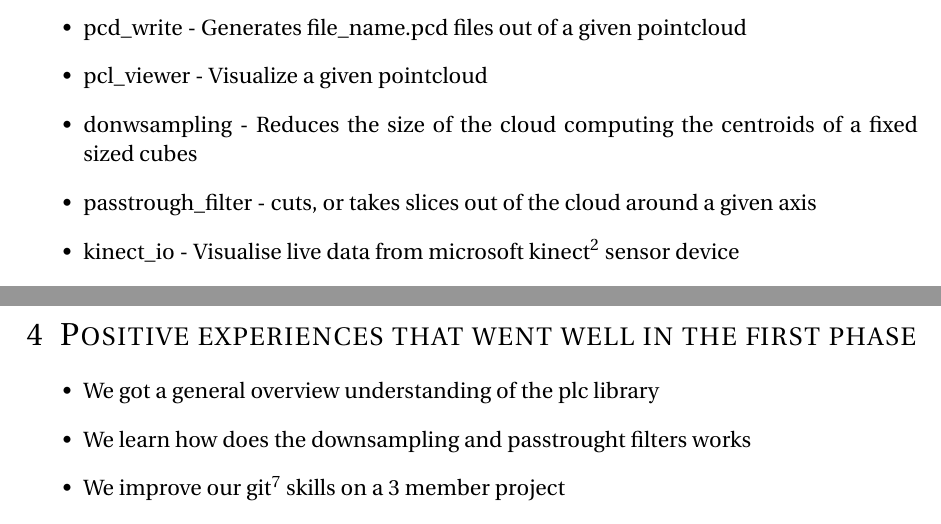
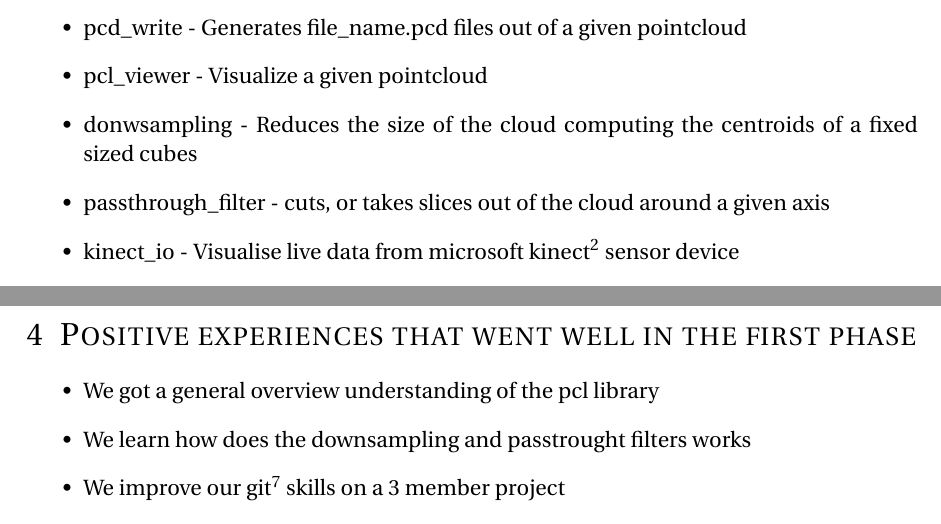
Before and after one commit to oscar-lima/sdp_ws2013_pcl, a LaTeX document (doc/sdp_pcl_report.tex): two parts of pages 2 and 3 of 3, joined at a grey line, cut so that both start at the same text. Compiled offline with pdfLaTeX.

Commit message:
Correcting spelling mistakes

```diff
--- a/doc/sdp_pcl_report.tex
+++ b/doc/sdp_pcl_report.tex
@@ -99,7 +99,7 @@ First we installed PCL library \footnote{http://pointclouds.org}, then we went t
   \item pcd\_write - Generates file\_name.pcd files out of a given pointcloud
   \item pcl\_viewer - Visualize a given pointcloud
   \item donwsampling - Reduces the size of the cloud computing the centroids of a fixed sized cubes
-  \item passtrough\_filter - cuts, or takes slices out of the cloud around a given axis
+  \item passthrough\_filter - cuts, or takes slices out of the cloud around a given axis
   \item kinect\_io - Visualise live data from microsoft kinect\footnote{http://www.microsoft.com/en-us/kinectforwindows} sensor device
   \item kinect\_snapshot - Visualise live data from kinect and if user press spacebar then write pcd file
 \end{itemize}
@@ -142,7 +142,7 @@ All the code is public and available trough github website\footnote{https://gith
 \section{Positive experiences that went well in the first phase}
 
 \begin{itemize}
-  \item We got  a general overview understanding of the plc library
+  \item We got  a general overview understanding of the pcl library
   \item We learn how does the downsampling and passtrought filters works
   \item We improve our git\footnote{http://git-scm.com} skills on a 3 member project
   \item We improve our skills in C++ language
```
